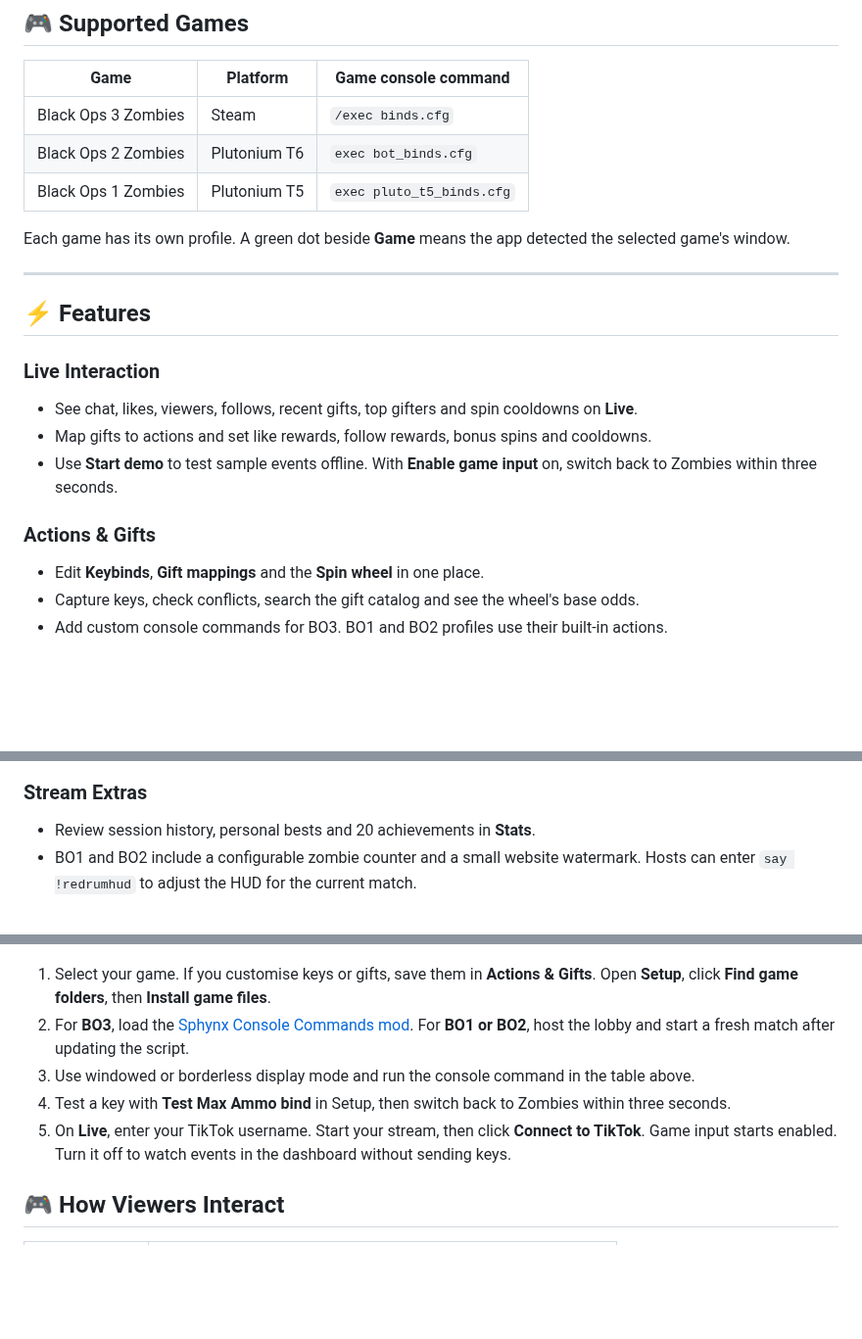
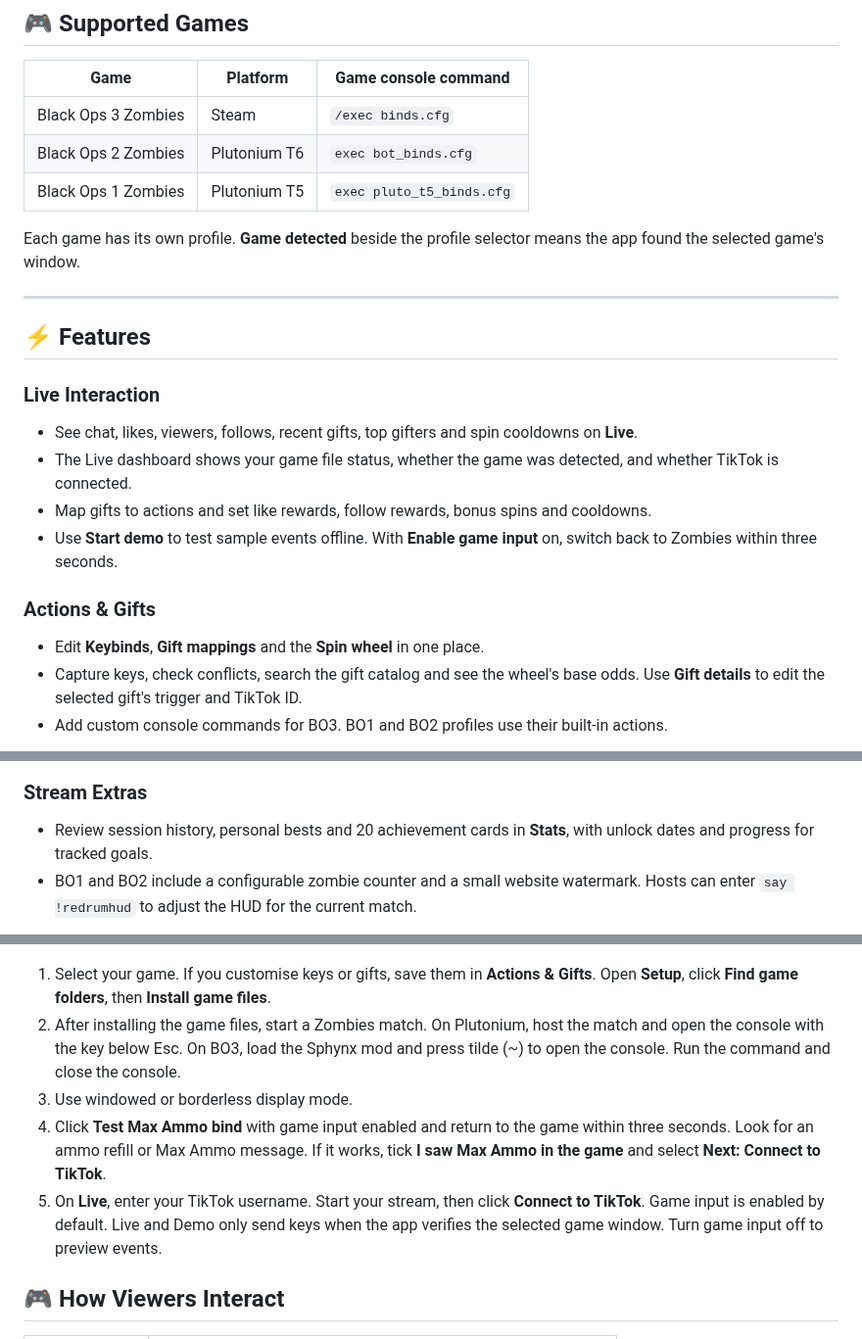
Before and after one commit to RedruM-AU/RedruMs_Interactive_Zombies_Tool, a Markdown page: README.md, 3 parts joined by grey strips. Shown at 98% size. Drawn GitHub-style; blank space fills up the shorter version.

```diff
--- a/README.md
+++ b/README.md
@@ -22,7 +22,7 @@ Connect TikTok LIVE to Call of Duty Zombies. Viewers can earn points with likes,
 | Black Ops 2 Zombies | Plutonium T6 | `exec bot_binds.cfg` |
 | Black Ops 1 Zombies | Plutonium T5 | `exec pluto_t5_binds.cfg` |
 
-Each game has its own profile. A green dot beside **Game** means the app detected the selected game's window.
+Each game has its own profile. **Game detected** beside the profile selector means the app found the selected game's window.
 
 ---
 
@@ -31,13 +31,14 @@ Each game has its own profile. A green dot beside **Game** means the app detecte
 ### Live Interaction
 
 - See chat, likes, viewers, follows, recent gifts, top gifters and spin cooldowns on **Live**.
+- The Live dashboard shows your game file status, whether the game was detected, and whether TikTok is connected.
 - Map gifts to actions and set like rewards, follow rewards, bonus spins and cooldowns.
 - Use **Start demo** to test sample events offline. With **Enable game input** on, switch back to Zombies within three seconds.
 
 ### Actions & Gifts
 
 - Edit **Keybinds**, **Gift mappings** and the **Spin wheel** in one place.
-- Capture keys, check conflicts, search the gift catalog and see the wheel's base odds.
+- Capture keys, check conflicts, search the gift catalog and see the wheel's base odds. Use **Gift details** to edit the selected gift's trigger and TikTok ID.
 - Add custom console commands for BO3. BO1 and BO2 profiles use their built-in actions.
 
 ![Action keybinds in the Aether theme](docs/screenshots/v2.8.0/keybinds.png)
@@ -52,7 +53,7 @@ Each game has its own profile. A green dot beside **Game** means the app detecte
 
 ### Stream Extras
 
-- Review session history, personal bests and 20 achievements in **Stats**.
+- Review session history, personal bests and 20 achievement cards in **Stats**, with unlock dates and progress for tracked goals.
 - BO1 and BO2 include a configurable zombie counter and a small website watermark. Hosts can enter `say !redrumhud` to adjust the HUD for the current match.
 
 ![Achievements in the Solarized Light theme](docs/screenshots/v2.8.0/achievements.png)
@@ -74,10 +77,10 @@ If you use OBS text sources from 2.7.0, open **Settings > TTS and OBS > Copy OBS
 ![Game Setup in the Glacier theme](docs/screenshots/v2.8.0/setup.png)
 
 1. Select your game. If you customise keys or gifts, save them in **Actions & Gifts**. Open **Setup**, click **Find game folders**, then **Install game files**.
-2. For **BO3**, load the [Sphynx Console Commands mod](https://steamcommunity.com/sharedfiles/filedetails/?id=2860310766). For **BO1 or BO2**, host the lobby and start a fresh match after updating the script.
-3. Use windowed or borderless display mode and run the console command in the table above.
-4. Test a key with **Test Max Ammo bind** in Setup, then switch back to Zombies within three seconds.
-5. On **Live**, enter your TikTok username. Start your stream, then click **Connect to TikTok**. Game input starts enabled. Turn it off to watch events in the dashboard without sending keys.
+2. After installing the game files, start a Zombies match. On Plutonium, host the match and open the console with the key below Esc. On BO3, load the Sphynx mod and press tilde (~) to open the console. Run the command and close the console.
+3. Use windowed or borderless display mode.
+4. Click **Test Max Ammo bind** with game input enabled and return to the game within three seconds. Look for an ammo refill or Max Ammo message. If it works, tick **I saw Max Ammo in the game** and select **Next: Connect to TikTok**.
+5. On **Live**, enter your TikTok username. Start your stream, then click **Connect to TikTok**. Game input is enabled by default. Live and Demo only send keys when the app verifies the selected game window. Turn game input off to preview events.
 
 ## 🎮 How Viewers Interact
 
```
Also changed, not shown: other parts of README.md (+3 -1 lines), CHANGELOG.md (+9 -1 lines).
